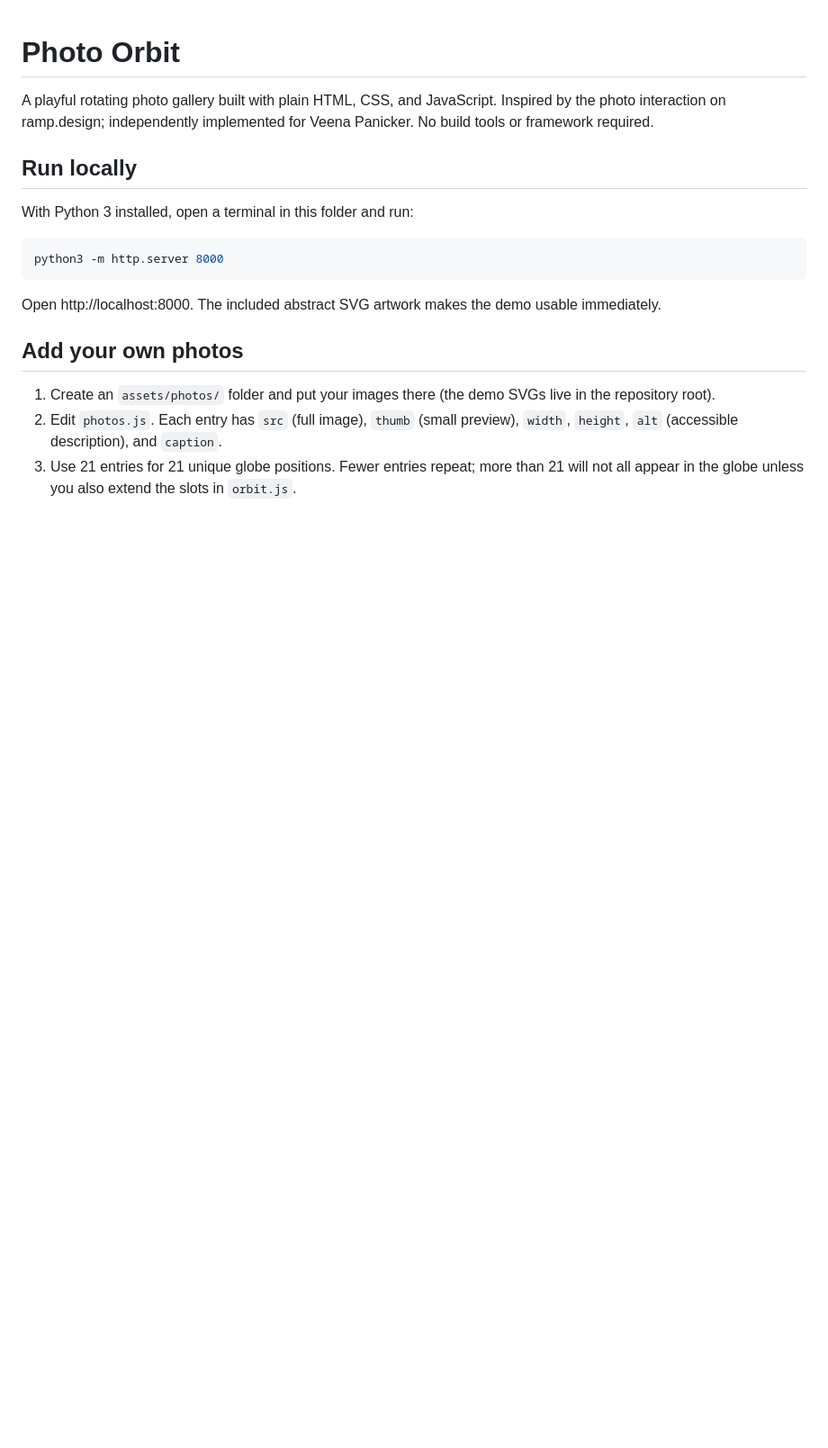
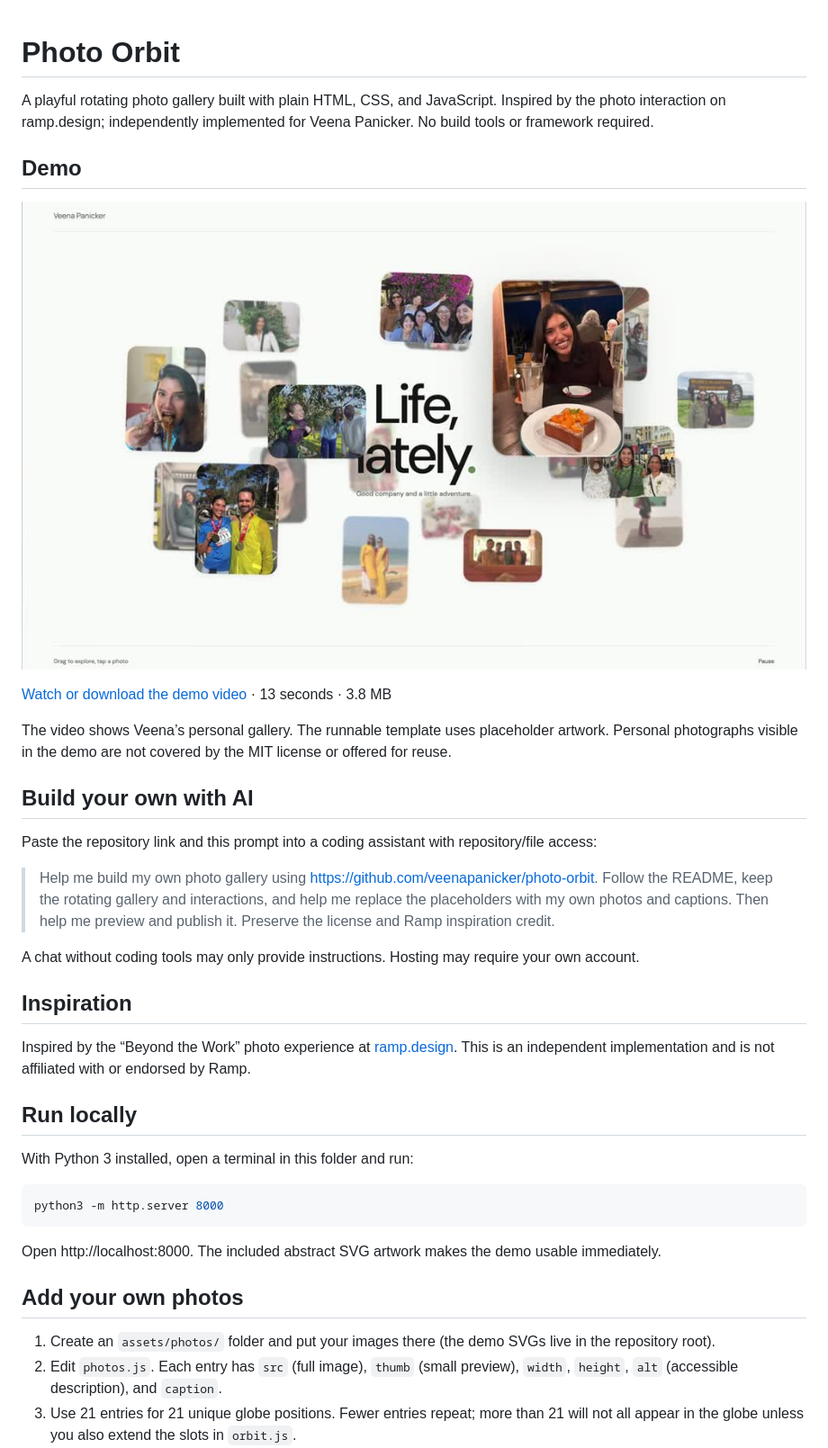
Before and after one commit to veenapanicker/photo-orbit, a Markdown page: README.md, the part around the change. Shown: that part at 90% size. GitHub-like rendering; pictures changed too: demo-preview.jpg (added); blank space fills up the shorter version.

Commit message:
Add short demo video, AI setup prompt, and inspiration credit

```diff
--- a/README.md
+++ b/README.md
@@ -1,6 +1,26 @@
 # Photo Orbit
 
 A playful rotating photo gallery built with plain HTML, CSS, and JavaScript. Inspired by the photo interaction on ramp.design; independently implemented for Veena Panicker. No build tools or framework required.
+
+## Demo
+
+[![Watch the 13-second Photo Orbit demo](demo-preview.jpg)](https://github.com/veenapanicker/photo-orbit/raw/refs/heads/main/demo.mp4)
+
+[Watch or download the demo video](https://github.com/veenapanicker/photo-orbit/raw/refs/heads/main/demo.mp4) · 13 seconds · 3.8 MB
+
+The video shows Veena’s personal gallery. The runnable template uses placeholder artwork. Personal photographs visible in the demo are not covered by the MIT license or offered for reuse.
+
+## Build your own with AI
+
+Paste the repository link and this prompt into a coding assistant with repository/file access:
+
+> Help me build my own photo gallery using https://github.com/veenapanicker/photo-orbit. Follow the README, keep the rotating gallery and interactions, and help me replace the placeholders with my own photos and captions. Then help me preview and publish it. Preserve the license and Ramp inspiration credit.
+
+A chat without coding tools may only provide instructions. Hosting may require your own account.
+
+## Inspiration
+
+Inspired by the “Beyond the Work” photo experience at [ramp.design](https://ramp.design/). This is an independent implementation and is not affiliated with or endorsed by Ramp.
 
 ## Run locally
 
```
Also changed, not shown: 1 other file.
